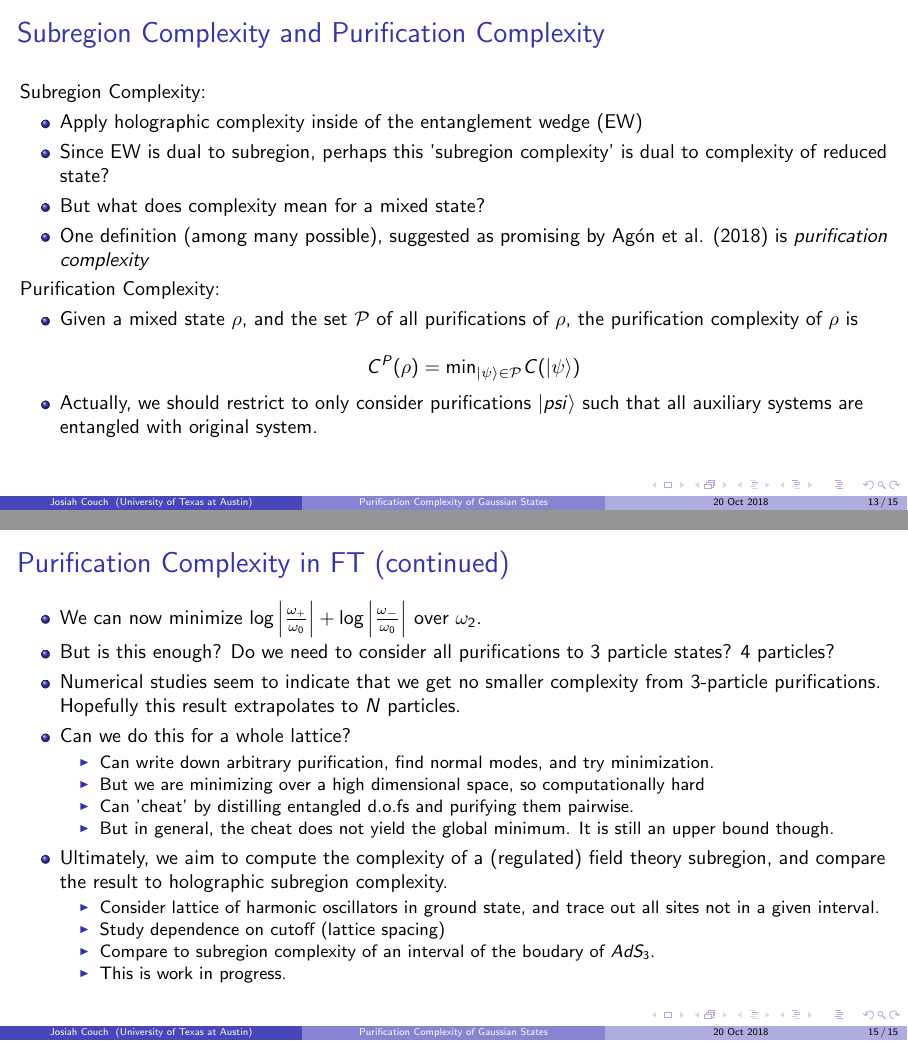
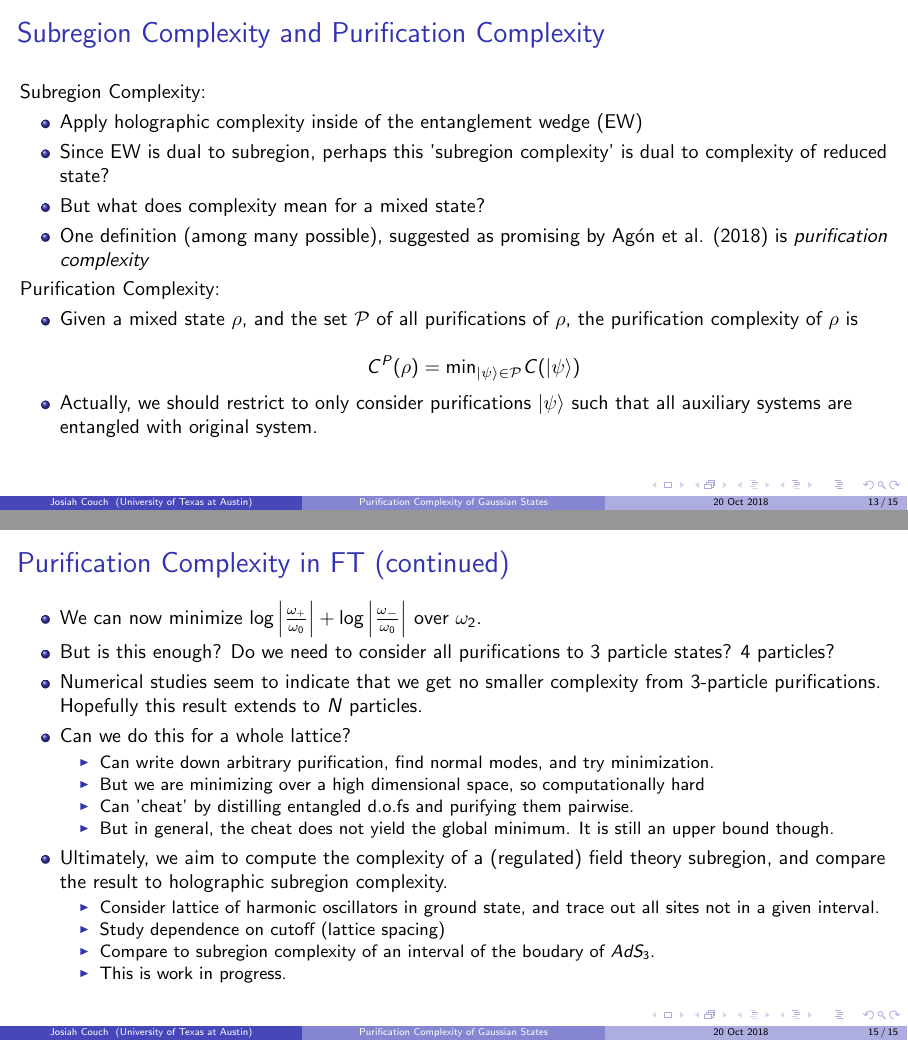
Before and after one commit to IosiaLectus/iosialectus.github.io, LaTeX slides (assets/talks/APS2018/APSTalkOct2018.tex): pages 13 and 15 of 15, joined at a grey line. Compiled offline with pdfLaTeX.

Commit message:
minor typo correction

```diff
--- a/assets/talks/APS2018/APSTalkOct2018.tex
+++ b/assets/talks/APS2018/APSTalkOct2018.tex
@@ -426,7 +426,7 @@ Purification Complexity:
 
 $$C^P(\rho) = \text{min}_{\ket{\psi}\in \mathcal{P}} C(\ket{\psi})$$
 
-\item Actually, we should restrict to only consider purifications $\ket{psi}$ such that all auxiliary systems are entangled with original system.
+\item Actually, we should restrict to only consider purifications $\ket{\psi}$ such that all auxiliary systems are entangled with original system.
 
 \end{itemize}
 
@@ -472,7 +472,7 @@ $$\omega_{\pm} = \frac{1}{2} \left[a-b + \omega_2 \pm \sqrt{\left( \omega_2 + b
 
 \item But is this enough? Do we need to consider all purifications to 3 particle states? 4 particles?
 
-\item Numerical studies seem to indicate that we get no smaller complexity from 3-particle purifications. Hopefully this result extrapolates to $N$ particles.
+\item Numerical studies seem to indicate that we get no smaller complexity from 3-particle purifications. Hopefully this result extends to $N$ particles.
 
 \item Can we do this for a whole lattice?
 
```
Also changed, not shown: assets/talks/APS2018/APSTalkOct2018.pdf.
